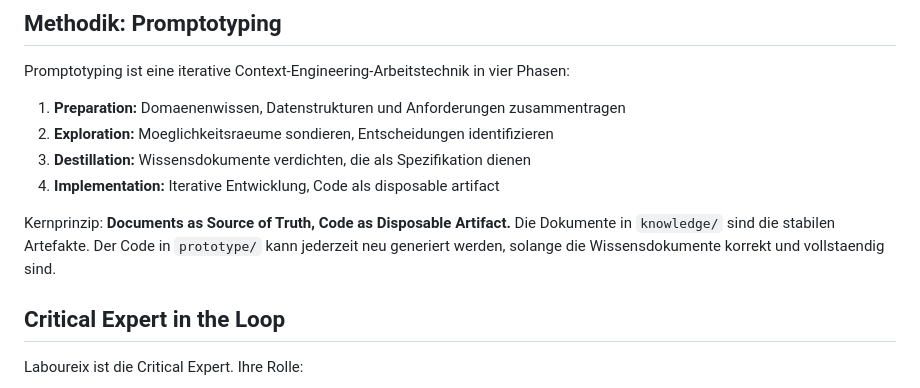
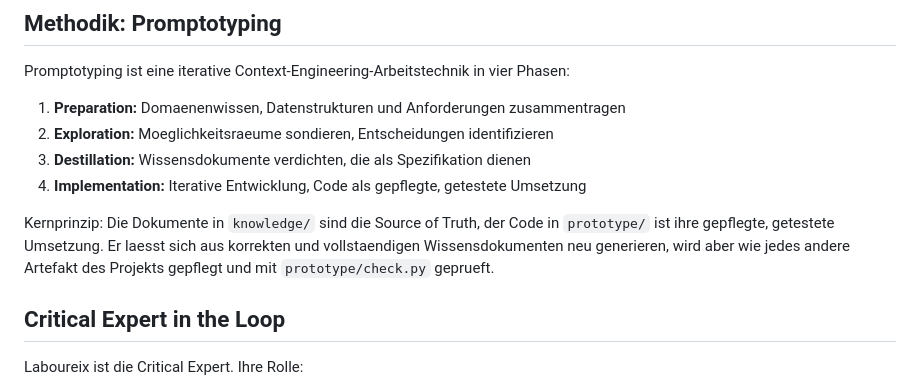
Before and after one commit to DigitalHumanitiesCraft/vetmed-berichtswesen, a Markdown page: knowledge/projektkontext.md, the part around the change. GitHub-like rendering.

```diff
--- a/knowledge/projektkontext.md
+++ b/knowledge/projektkontext.md
@@ -23,9 +23,9 @@ Promptotyping ist eine iterative Context-Engineering-Arbeitstechnik in vier Phas
 1. **Preparation:** Domaenenwissen, Datenstrukturen und Anforderungen zusammentragen
 2. **Exploration:** Moeglichkeitsraeume sondieren, Entscheidungen identifizieren
 3. **Destillation:** Wissensdokumente verdichten, die als Spezifikation dienen
-4. **Implementation:** Iterative Entwicklung, Code als disposable artifact
+4. **Implementation:** Iterative Entwicklung, Code als gepflegte, getestete Umsetzung
 
-Kernprinzip: **Documents as Source of Truth, Code as Disposable Artifact.** Die Dokumente in `knowledge/` sind die stabilen Artefakte. Der Code in `prototype/` kann jederzeit neu generiert werden, solange die Wissensdokumente korrekt und vollstaendig sind.
+Kernprinzip: Die Dokumente in `knowledge/` sind die Source of Truth, der Code in `prototype/` ist ihre gepflegte, getestete Umsetzung. Er laesst sich aus korrekten und vollstaendigen Wissensdokumenten neu generieren, wird aber wie jedes andere Artefakt des Projekts gepflegt und mit `prototype/check.py` geprueft.
 
 ## Critical Expert in the Loop
 
```
Also changed, not shown: knowledge/anforderungen.md (+2 -2 lines), knowledge/workshop-guide.md (+1 -1 lines).
